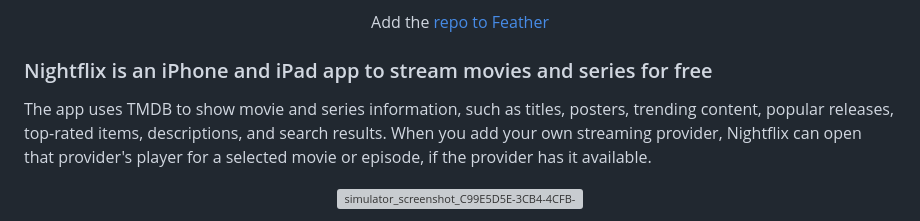
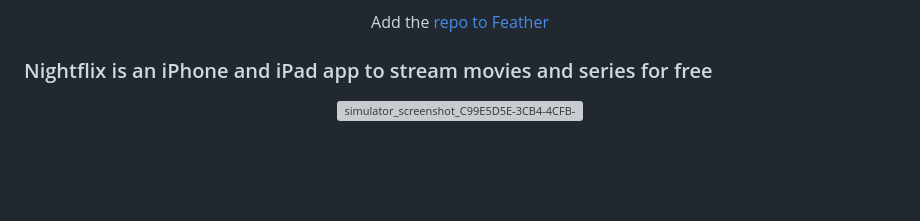
Before and after one commit to FrizzleM/Nightflix, a Markdown page: README.md, the part around the change. Drawn GitHub-style; blank space fills up the shorter version; grey boxes are pictures that could not be loaded.

```diff
--- a/README.md
+++ b/README.md
@@ -16,7 +16,6 @@ Add the <a href="https://frizzlem.github.io/Nighflix/featheradd.html">repo to Fe
 
 ### Nightflix is an iPhone and iPad app to stream movies and series for free
 
-The app uses TMDB to show movie and series information, such as titles, posters, trending content, popular releases, top-rated items, descriptions, and search results. When you add your own streaming provider, Nightflix can open that provider's player for a selected movie or episode, if the provider has it available.
 
 <p align="center">
   <img width="231" height="500" alt="simulator_screenshot_C99E5D5E-3CB4-4CFB-9433-38BF8C72CCF2" src="https://github.com/user-attachments/assets/776d5918-de13-4f8e-8cd3-6a577bc680bc" />
```
